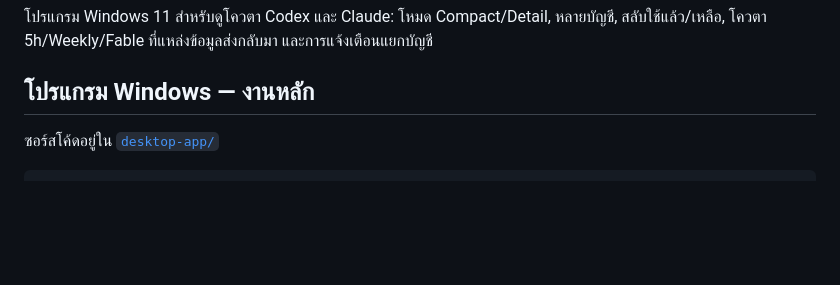
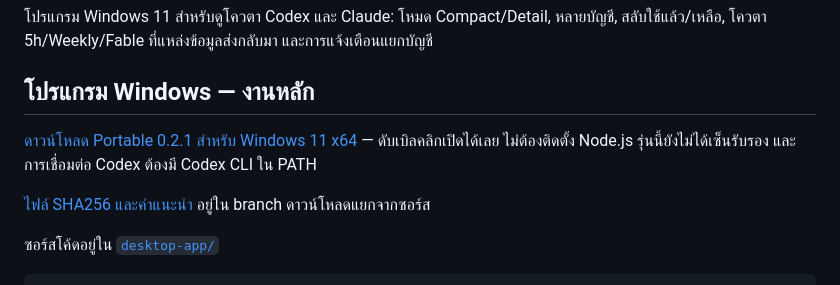
Before and after one commit to IntraWY/claude-usage-monitor, a Markdown page: README.md, the part around the change. Rendered like a GitHub page; blank space fills up the shorter version.

Commit message:
docs: link Windows portable download on GitHub

```diff
--- a/README.md
+++ b/README.md
@@ -3,6 +3,10 @@
 โปรแกรม Windows 11 สำหรับดูโควตา Codex และ Claude: โหมด Compact/Detail, หลายบัญชี, สลับใช้แล้ว/เหลือ, โควตา 5h/Weekly/Fable ที่แหล่งข้อมูลส่งกลับมา และการแจ้งเตือนแยกบัญชี
 
 ## โปรแกรม Windows — งานหลัก
+
+[ดาวน์โหลด Portable 0.2.1 สำหรับ Windows 11 x64](https://github.com/IntraWY/claude-usage-monitor/raw/refs/heads/downloads/windows-v0.2.1/AI%20Usage%20Monitor%200.2.1.exe) — ดับเบิลคลิกเปิดได้เลย ไม่ต้องติดตั้ง Node.js รุ่นนี้ยังไม่ได้เซ็นรับรอง และการเชื่อมต่อ Codex ต้องมี Codex CLI ใน PATH
+
+[ไฟล์ SHA256 และคำแนะนำ](https://github.com/IntraWY/claude-usage-monitor/tree/downloads/windows-v0.2.1) อยู่ใน branch ดาวน์โหลดแยกจากซอร์ส
 
 ซอร์สโค้ดอยู่ใน [`desktop-app/`](desktop-app/README.md)
 
```
